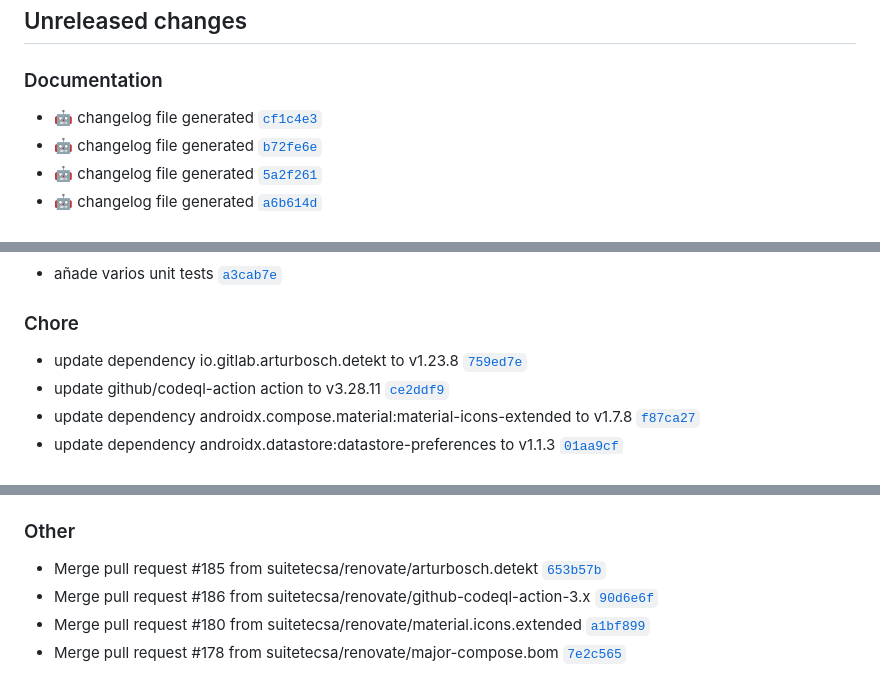
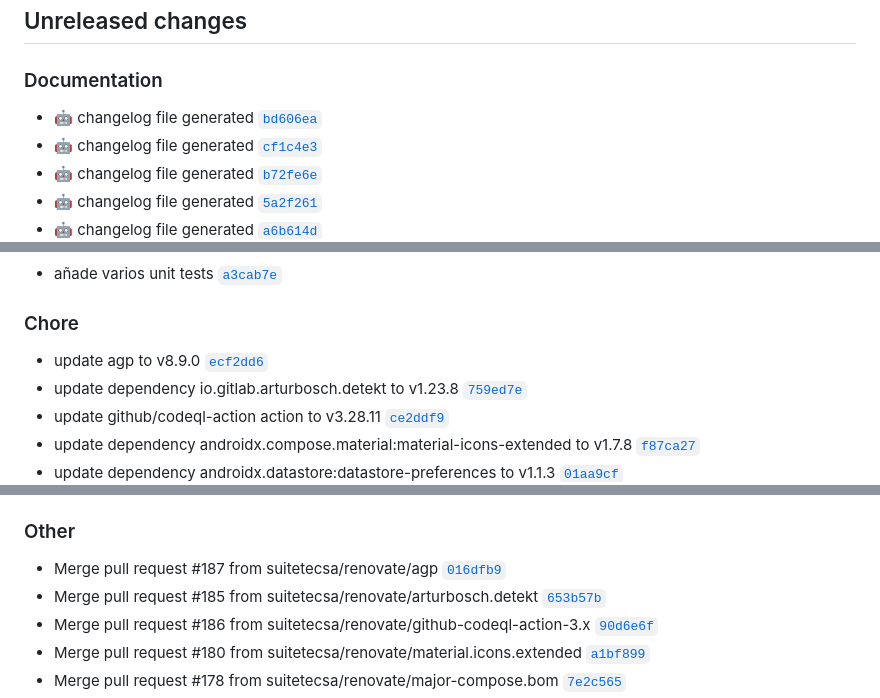
Before and after one commit to suitetecsa/sdk-android, a Markdown page: CHANGELOG.md, 3 parts joined by grey strips. Rendered like a GitHub page.

Commit message:
docs: :robot: changelog file generated

```diff
--- a/CHANGELOG.md
+++ b/CHANGELOG.md
@@ -7,6 +7,7 @@ The format is based on [Keep a Changelog](https://keepachangelog.com/en/1.0.0/),
 ## Unreleased changes
 
 ### Documentation
+- :robot: changelog file generated [`bd606ea`](https://github.com/suitetecsa/sdk-android/commit/bd606ea)
 - :robot: changelog file generated [`cf1c4e3`](https://github.com/suitetecsa/sdk-android/commit/cf1c4e3)
 - :robot: changelog file generated [`b72fe6e`](https://github.com/suitetecsa/sdk-android/commit/b72fe6e)
 - :robot: changelog file generated [`5a2f261`](https://github.com/suitetecsa/sdk-android/commit/5a2f261)
@@ -53,6 +54,7 @@ The format is based on [Keep a Changelog](https://keepachangelog.com/en/1.0.0/),
 - añade varios unit tests [`a3cab7e`](https://github.com/suitetecsa/sdk-android/commit/a3cab7e)
 
 ### Chore
+- update agp to v8.9.0 [`ecf2dd6`](https://github.com/suitetecsa/sdk-android/commit/ecf2dd6)
 - update dependency io.gitlab.arturbosch.detekt to v1.23.8 [`759ed7e`](https://github.com/suitetecsa/sdk-android/commit/759ed7e)
 - update github/codeql-action action to v3.28.11 [`ce2ddf9`](https://github.com/suitetecsa/sdk-android/commit/ce2ddf9)
 - update dependency androidx.compose.material:material-icons-extended to v1.7.8 [`f87ca27`](https://github.com/suitetecsa/sdk-android/commit/f87ca27)
@@ -113,6 +115,7 @@ The format is based on [Keep a Changelog](https://keepachangelog.com/en/1.0.0/),
 - update github/codeql-action action to v3.26.1 [`d028316`](https://github.com/suitetecsa/sdk-android/commit/d028316)
 
 ### Other
+- Merge pull request #187 from suitetecsa/renovate/agp [`016dfb9`](https://github.com/suitetecsa/sdk-android/commit/016dfb9)
 - Merge pull request #185 from suitetecsa/renovate/arturbosch.detekt [`653b57b`](https://github.com/suitetecsa/sdk-android/commit/653b57b)
 - Merge pull request #186 from suitetecsa/renovate/github-codeql-action-3.x [`90d6e6f`](https://github.com/suitetecsa/sdk-android/commit/90d6e6f)
 - Merge pull request #180 from suitetecsa/renovate/material.icons.extended [`a1bf899`](https://github.com/suitetecsa/sdk-android/commit/a1bf899)
```
